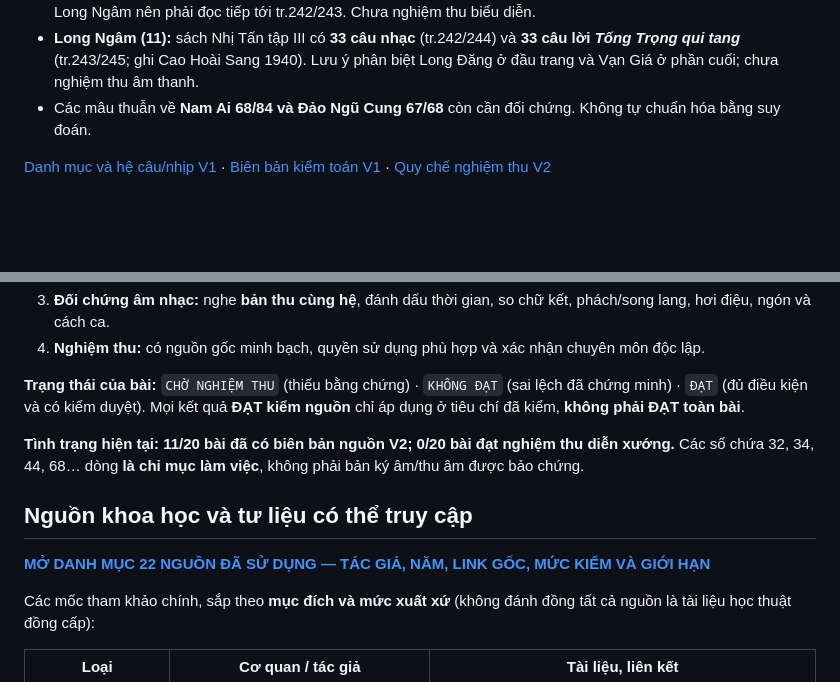
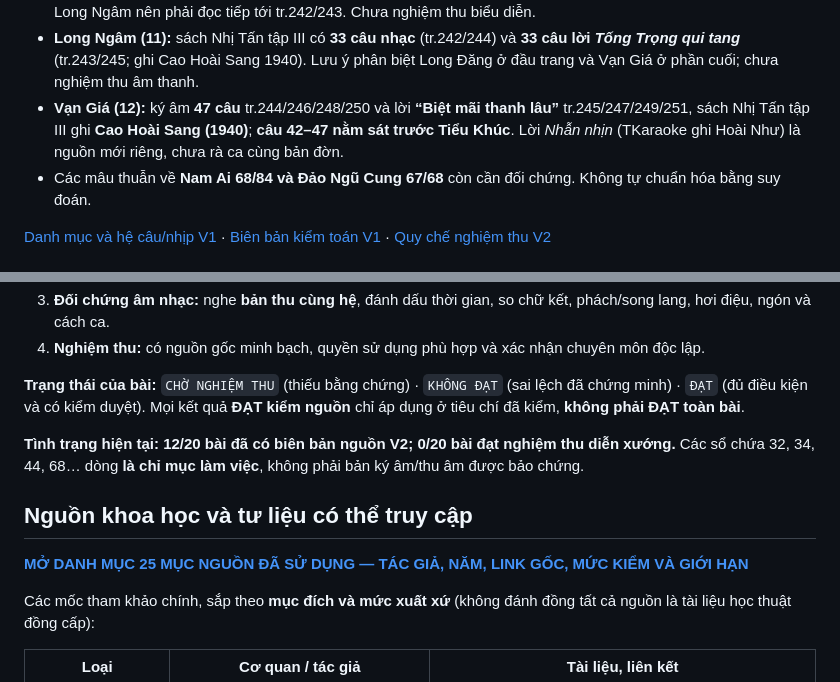
Before and after one commit to Form997/Vong-co, a Markdown page: README.md, 2 parts joined by grey strips. Drawn GitHub-style; blank space fills up the shorter version.

Commit message:
docs(readme): publish 12th V2 review for Vạn Giá, evidence links, current 25 source entries

```diff
--- a/README.md
+++ b/README.md
@@ -64,6 +64,7 @@ Dự án quản lý **6 Bắc + 7 Lễ + 3 Nam + 4 Oán**. Số thứ tự là *
 - **Ngũ Đối Hạ (09):** đã tìm được **ký âm 38 câu (Nhị Tấn tập III, tr.234/236)** cùng lời *Kim, Kiều hoa viên ngộ* **38 câu (tr.235/237)**; có hai phương án chia **5 lớp và 3 lớp**. Chưa kiểm thực tấu.
 - **Long Đăng (10):** tìm được ký âm đủ **40 câu trong Nhị Tấn tập III** (tr.238/240/242), với lời **Kiều vãng Trọng hiên** (tr.239/241/243); **tập V tr.501–502 là bộ lời khác Bàng Quyên xuống núi**. Hai câu 39–40 nằm trước đầu mục Long Ngâm nên phải đọc tiếp tới tr.242/243. Chưa nghiệm thu biểu diễn.
 - **Long Ngâm (11):** sách Nhị Tấn tập III có **33 câu nhạc** (tr.242/244) và **33 câu lời *Tống Trọng qui tang*** (tr.243/245; ghi Cao Hoài Sang 1940). Lưu ý phân biệt Long Đăng ở đầu trang và Vạn Giá ở phần cuối; chưa nghiệm thu âm thanh.
+- **Vạn Giá (12):** ký âm **47 câu** tr.244/246/248/250 và lời **“Biệt mãi thanh lâu”** tr.245/247/249/251, sách Nhị Tấn tập III ghi **Cao Hoài Sang (1940)**; **câu 42–47 nằm sát trước Tiểu Khúc**. Lời *Nhẫn nhịn* (TKaraoke ghi Hoài Như) là nguồn mới riêng, chưa rà ca cùng bản đờn.
 - Các mâu thuẫn về **Nam Ai 68/84 và Đảo Ngũ Cung 67/68** còn cần đối chứng. Không tự chuẩn hóa bằng suy đoán.
 
 [Danh mục và hệ câu/nhịp V1](docs/20-ban-to.md) · [Biên bản kiểm toán V1](docs/kiem-toan-v1-20-ban.md) · [Quy chế nghiệm thu V2](https://github.com/Form997/Vong-co/blob/v2-development/docs/ke-hoach-v2.md)
@@ -119,11 +120,11 @@ Mỗi hồ sơ cần qua bốn tầng bằng chứng:
 
 **Trạng thái của bài:** `CHỜ NGHIỆM THU` (thiếu bằng chứng) · `KHÔNG ĐẠT` (sai lệch đã chứng minh) · `ĐẠT` (đủ điều kiện và có kiểm duyệt). Mọi kết quả **ĐẠT kiểm nguồn** chỉ áp dụng ở tiêu chí đã kiểm, **không phải ĐẠT toàn bài**.
 
-**Tình trạng hiện tại: 11/20 bài đã có biên bản nguồn V2; 0/20 bài đạt nghiệm thu diễn xướng.** Các sổ chứa 32, 34, 44, 68… dòng **là chỉ mục làm việc**, không phải bản ký âm/thu âm được bảo chứng.
+**Tình trạng hiện tại: 12/20 bài đã có biên bản nguồn V2; 0/20 bài đạt nghiệm thu diễn xướng.** Các sổ chứa 32, 34, 44, 68… dòng **là chỉ mục làm việc**, không phải bản ký âm/thu âm được bảo chứng.
 
 ## Nguồn khoa học và tư liệu có thể truy cập
 
-**[MỞ DANH MỤC 22 NGUỒN ĐÃ SỬ DỤNG — TÁC GIẢ, NĂM, LINK GỐC, MỨC KIỂM VÀ GIỚI HẠN](docs/nguon-tham-khao.md)**
+**[MỞ DANH MỤC 25 MỤC NGUỒN ĐÃ SỬ DỤNG — TÁC GIẢ, NĂM, LINK GỐC, MỨC KIỂM VÀ GIỚI HẠN](docs/nguon-tham-khao.md)**
 
 Các mốc tham khảo chính, sắp theo **mục đích và mức xuất xứ** (không đánh đồng tất cả nguồn là tài liệu học thuật đồng cấp):
 
```
Also changed, not shown: other parts of README.md (+2 -2 lines).
